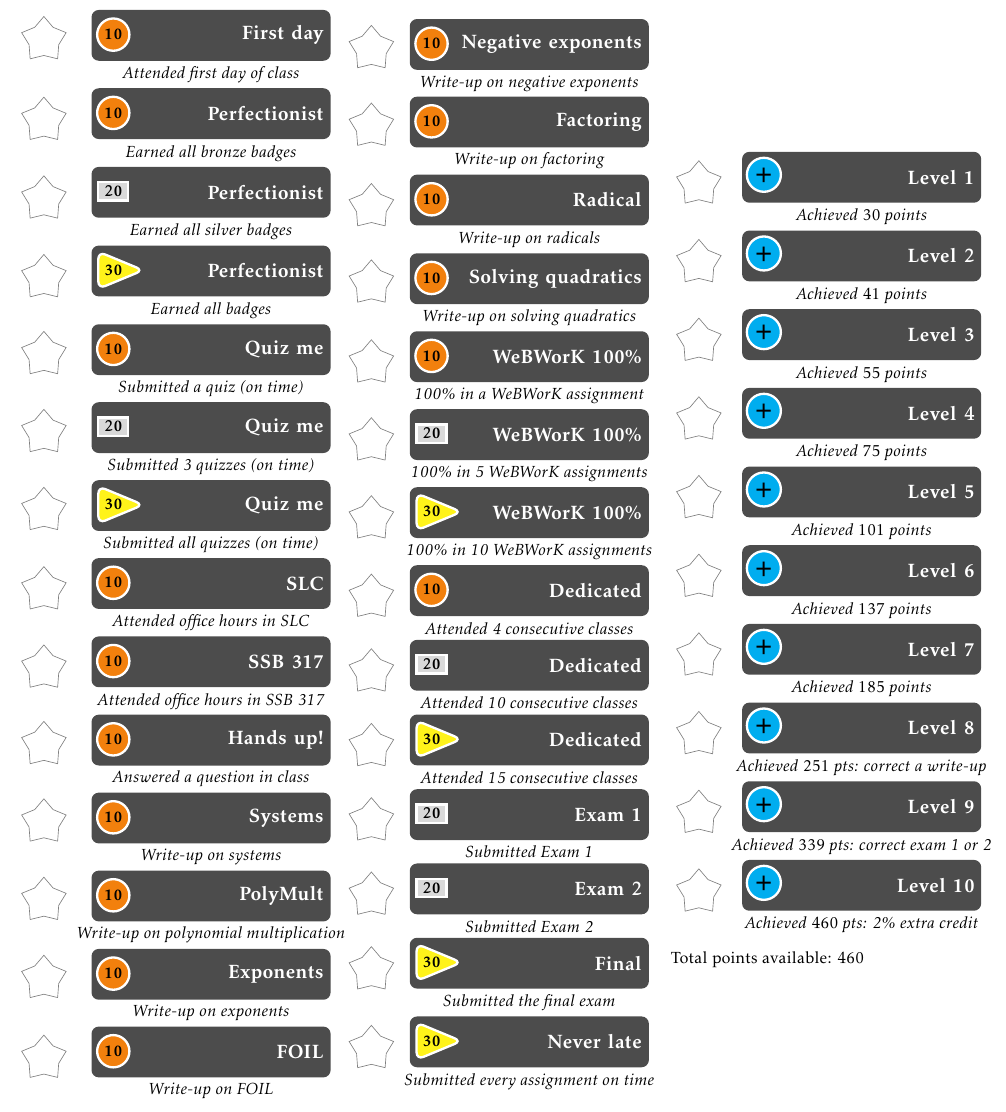
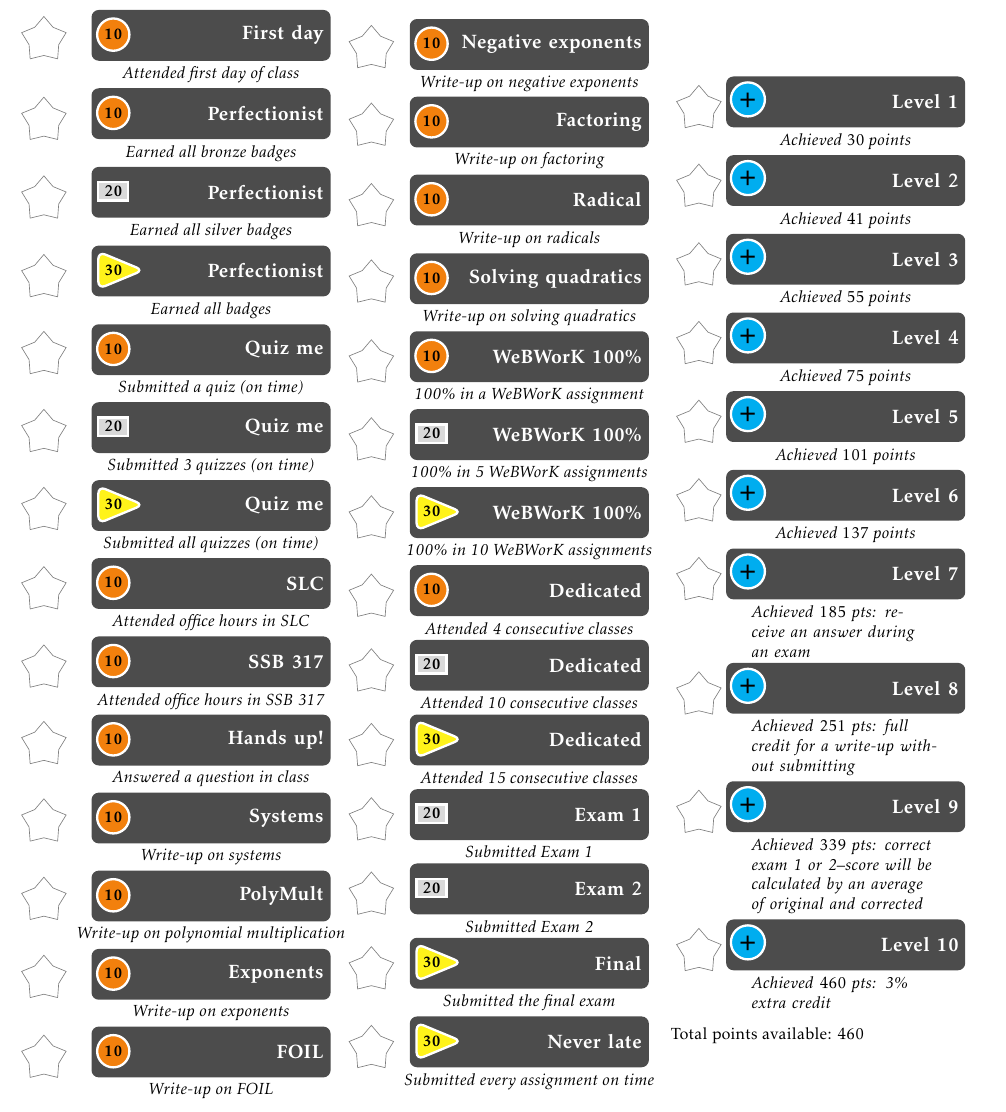
Before and after one commit to cmhughes/achievements, a LaTeX document (achievements.tex): part of the page, cut so that both start at the same text. Compiled offline with pdfLaTeX.

Commit message:
better level implementation; tweaked level rewards

```diff
--- a/achievements.tex
+++ b/achievements.tex
@@ -219,26 +223,26 @@
 	\begin{tikzpicture}
 		\matrix[mymatrix]{
 			%* \begin{tabular}
-			   & |[badge=level]|Level 1                         \\
-			{} & Achieved \levelpts{1} points                   \\
-			   & |[badge=level]|Level 2                         \\
-			{} & Achieved \levelpts{2} points                   \\
-			   & |[badge=level]|Level 3                         \\
-			{} & Achieved \levelpts{3} points                   \\
-			   & |[badge=level]|Level 4                         \\
-			{} & Achieved \levelpts{4} points                   \\
-			   & |[badge=level]|Level 5                         \\
-			{} & Achieved \levelpts{5} points                   \\
-			   & |[badge=level]|Level 6                         \\
-			{} & Achieved \levelpts{6} points                   \\
-			   & |[badge=level]|Level 7                         \\
-			{} & Achieved \levelpts{7} points                   \\
-			   & |[badge=level]|Level 8                         \\
-			{} & Achieved \levelpts{8} pts: correct a write-up  \\
-			   & |[badge=level]|Level 9                         \\
-			{} & Achieved \levelpts{9} pts: correct exam 1 or 2 \\
-			   & |[badge=level]|Level 10                        \\
-			{} & Achieved \levelpts{10} pts: 2\% extra credit   \\
+			   & |[badge=level]|Level \steplevel                                                                                                            \\
+			{} & Achieved \levelpts{\thelevel} points                                                                                                       \\
+			   & |[badge=level]|Level \steplevel                                                                                                            \\
+			{} & Achieved \levelpts{\thelevel} points                                                                                                       \\
+			   & |[badge=level]|Level \steplevel                                                                                                            \\
+			{} & Achieved \levelpts{\thelevel} points                                                                                                       \\
+			   & |[badge=level]|Level \steplevel                                                                                                            \\
+			{} & Achieved \levelpts{\thelevel} points                                                                                                       \\
+			   & |[badge=level]|Level \steplevel                                                                                                            \\
+			{} & Achieved \levelpts{\thelevel} points                                                                                                       \\
+			   & |[badge=level]|Level \steplevel                                                                                                            \\
+			{} & Achieved \levelpts{\thelevel} points                                                                                                       \\
+			   & |[badge=level]|Level \steplevel                                                                                                            \\
+			{} & |[text width=4cm]|Achieved \levelpts{\thelevel} pts: receive an answer during an exam                                                      \\
+			   & |[badge=level]|Level \steplevel                                                                                                            \\
+			{} & |[text width=4cm]|Achieved \levelpts{\thelevel} pts: full credit for a write-up without submitting                                         \\
+			   & |[badge=level]|Level \steplevel                                                                                                            \\
+			{} & |[text width=4cm]|Achieved \levelpts{\thelevel} pts: correct exam 1 or 2--score will be calculated by an average of original and corrected \\
+			   & |[badge=level]|Level \steplevel                                                                                                            \\
+			{} & |[text width=4cm]|Achieved \levelpts{\thelevel} pts: 3\% extra credit                                                                      \\
 			%* \end{tabular}
 		};
 	\end{tikzpicture}
```
Also changed, not shown: achievements.pdf, achievements.tex (4 more changed lines).
